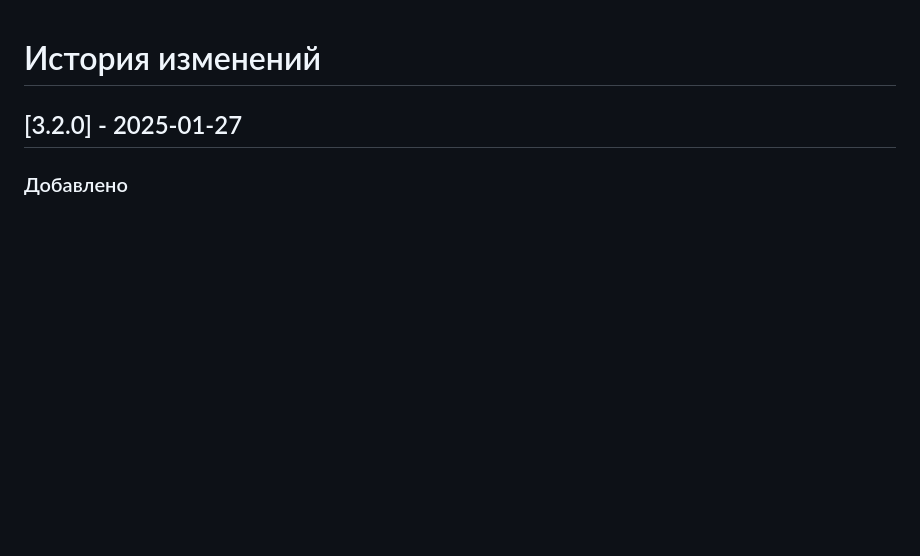
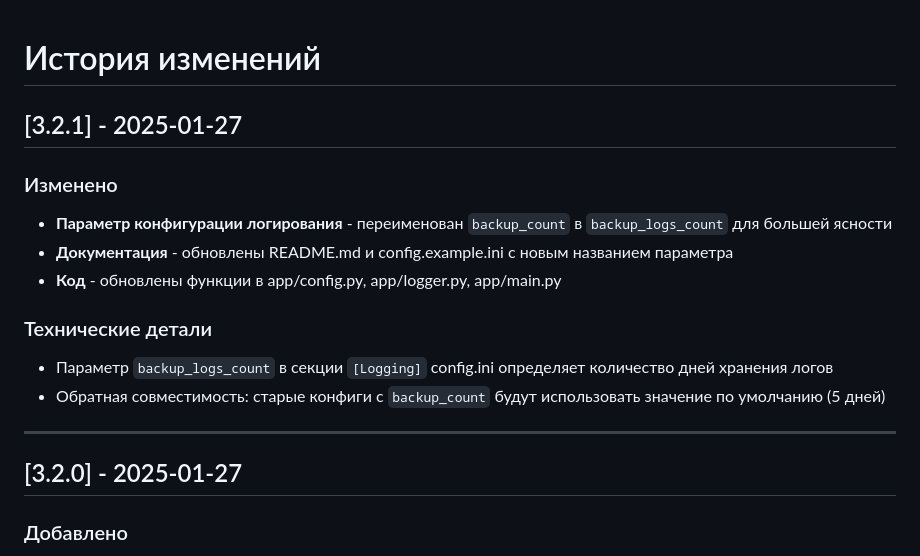
Before and after one commit to gsokolov90/OrionEventsToTelegram, a Markdown page: CHANGELOG.md, the part around the change. Rendered like a GitHub page; blank space fills up the shorter version.

Commit message:
docs: update CHANGELOG.md with v3.2.1 parameter rename changes

```diff
--- a/CHANGELOG.md
+++ b/CHANGELOG.md
@@ -1,4 +1,17 @@
 # История изменений
+
+## [3.2.1] - 2025-01-27
+
+### Изменено
+- **Параметр конфигурации логирования** - переименован `backup_count` в `backup_logs_count` для большей ясности
+- **Документация** - обновлены README.md и config.example.ini с новым названием параметра
+- **Код** - обновлены функции в app/config.py, app/logger.py, app/main.py
+
+### Технические детали
+- Параметр `backup_logs_count` в секции `[Logging]` config.ini определяет количество дней хранения логов
+- Обратная совместимость: старые конфиги с `backup_count` будут использовать значение по умолчанию (5 дней)
+
+---
 
 ## [3.2.0] - 2025-01-27
 
```
